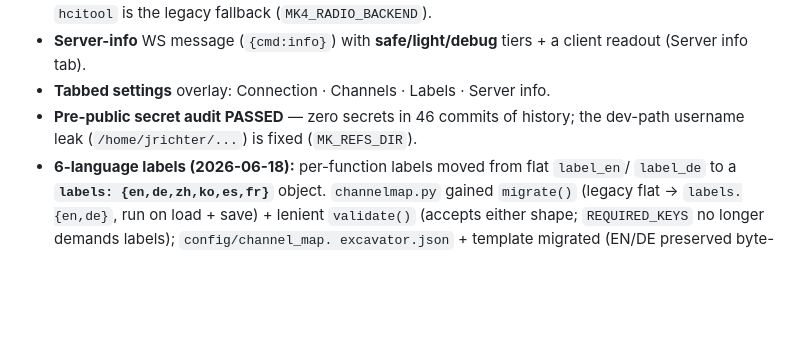
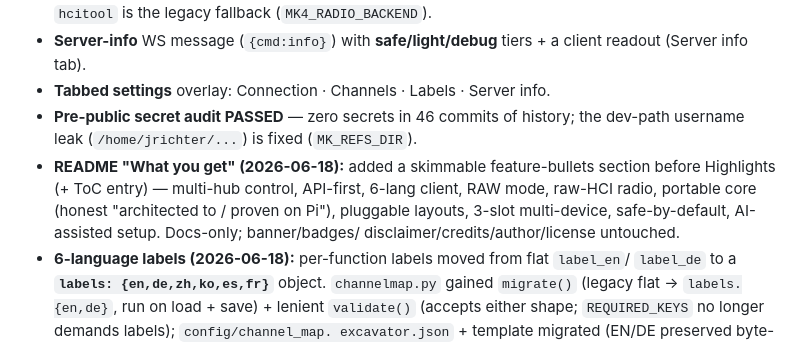
Before and after one commit to jrichter24/moldqueen, a Markdown page: docs/HANDOVER.md, the part around the change. Rendered like a GitHub page; blank space fills up the shorter version.

```diff
--- a/docs/HANDOVER.md
+++ b/docs/HANDOVER.md
@@ -17,6 +17,11 @@
 - **Tabbed settings** overlay: Connection · Channels · Labels · Server info.
 - **Pre-public secret audit PASSED** — zero secrets in 46 commits of history; the
   dev-path username leak (`/home/jrichter/...`) is fixed (`MK_REFS_DIR`).
+- **README "What you get" (2026-06-18):** added a skimmable feature-bullets section
+  before Highlights (+ ToC entry) — multi-hub control, API-first, 6-lang client, RAW mode,
+  raw-HCI radio, portable core (honest "architected to / proven on Pi"), pluggable layouts,
+  3-slot multi-device, safe-by-default, AI-assisted setup. Docs-only; banner/badges/
+  disclaimer/credits/author/license untouched.
 - **6-language labels (2026-06-18):** per-function labels moved from flat `label_en`/
   `label_de` to a **`labels: {en,de,zh,ko,es,fr}`** object. `channelmap.py` gained
   `migrate()` (legacy flat → `labels.{en,de}`, run on load + save) + lenient `validate()`
```
Also changed, not shown: README.md (+29 -0 lines).
